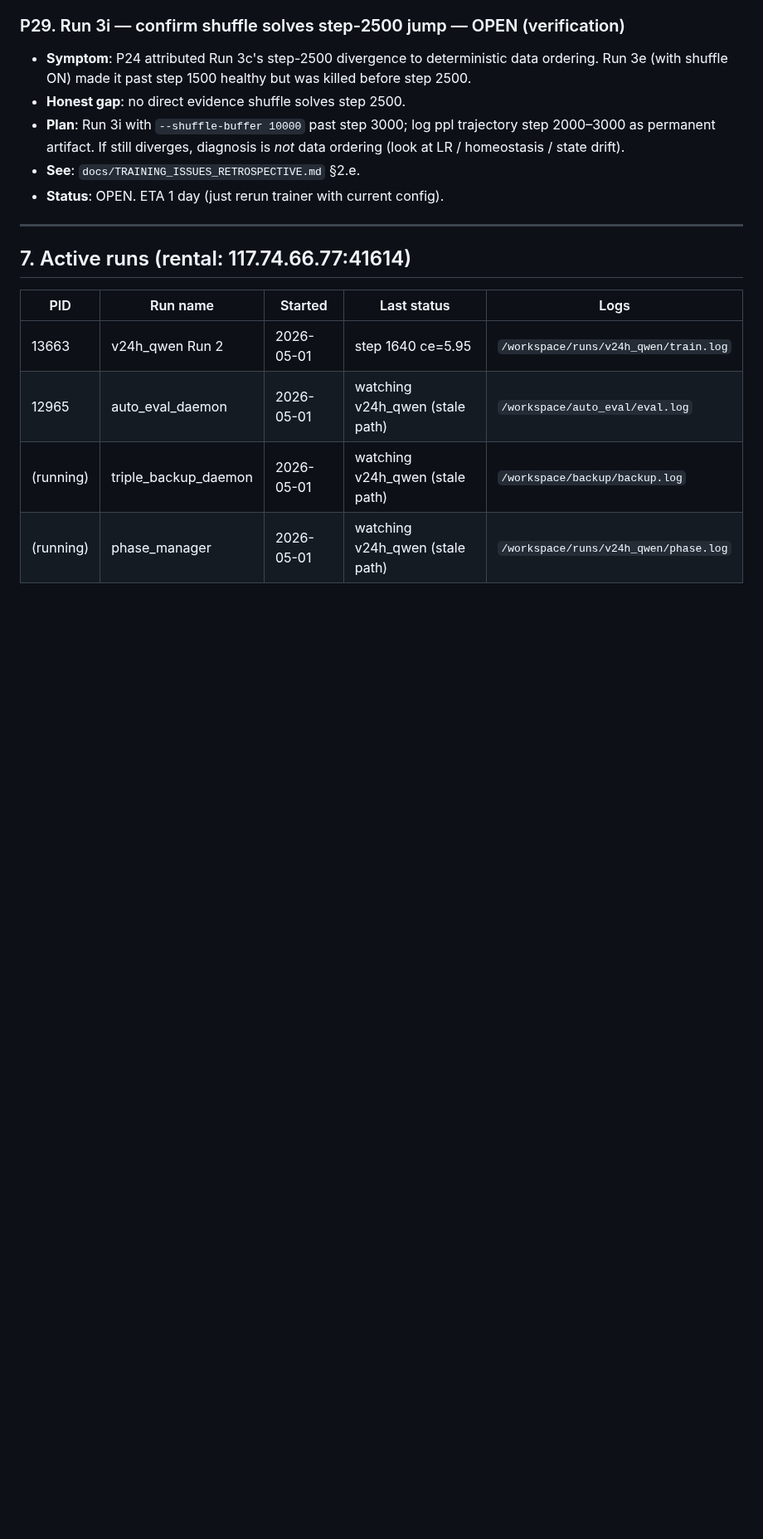
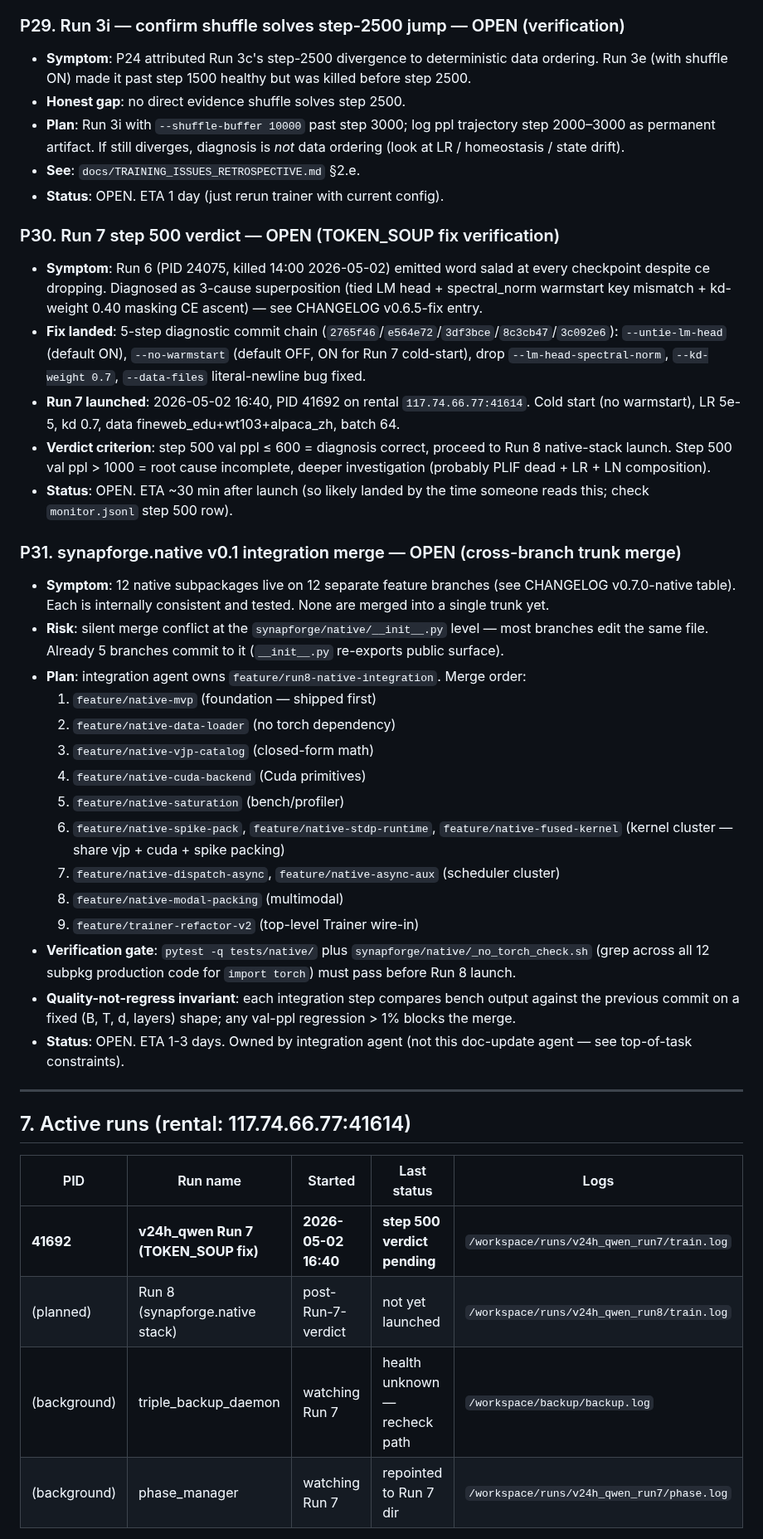
Before and after one commit to Lihfdgjr/synapforge, a Markdown page: docs/MASTER_PLAN.md, the part around one of its changes. Shown at 83% size. Rendered like a GitHub page; blank space fills up the shorter version.

```diff
--- a/docs/MASTER_PLAN.md
+++ b/docs/MASTER_PLAN.md
@@ -726,14 +727,64 @@ verify-pipeline run. Feature audit agent (see §6) will check **(c)** end-to-end
 - **See**: `docs/TRAINING_ISSUES_RETROSPECTIVE.md` §2.e.
 - **Status**: OPEN. ETA 1 day (just rerun trainer with current config).
 
+### P30. Run 7 step 500 verdict — OPEN (TOKEN_SOUP fix verification)
+- **Symptom**: Run 6 (PID 24075, killed 14:00 2026-05-02) emitted word
+  salad at every checkpoint despite ce dropping. Diagnosed as 3-cause
+  superposition (tied LM head + spectral_norm warmstart key mismatch +
+  kd-weight 0.40 masking CE ascent) — see CHANGELOG v0.6.5-fix entry.
+- **Fix landed**: 5-step diagnostic commit chain
+  (`2765f46`/`e564e72`/`3df3bce`/`8c3cb47`/`3c092e6`):
+  `--untie-lm-head` (default ON), `--no-warmstart` (default OFF, ON for
+  Run 7 cold-start), drop `--lm-head-spectral-norm`, `--kd-weight 0.7`,
+  `--data-files` literal-newline bug fixed.
+- **Run 7 launched**: 2026-05-02 16:40, PID 41692 on rental
+  `117.74.66.77:41614`. Cold start (no warmstart), LR 5e-5, kd 0.7,
+  data fineweb_edu+wt103+alpaca_zh, batch 64.
+- **Verdict criterion**: step 500 val ppl ≤ 600 = diagnosis correct,
+  proceed to Run 8 native-stack launch. Step 500 val ppl > 1000 = root
+  cause incomplete, deeper investigation (probably PLIF dead + LR + LN
+  composition).
+- **Status**: OPEN. ETA ~30 min after launch (so likely landed by the
+  time someone reads this; check `monitor.jsonl` step 500 row).
+
+### P31. synapforge.native v0.1 integration merge — OPEN (cross-branch trunk merge)
+- **Symptom**: 12 native subpackages live on 12 separate feature
+  branches (see CHANGELOG v0.7.0-native table). Each is internally
+  consistent and tested. None are merged into a single trunk yet.
+- **Risk**: silent merge conflict at the `synapforge/native/__init__.py`
+  level — most branches edit the same file. Already 5 branches commit
+  to it (`__init__.py` re-exports public surface).
+- **Plan**: integration agent owns `feature/run8-native-integration`.
+  Merge order:
+  1. `feature/native-mvp` (foundation — shipped first)
+  2. `feature/native-data-loader` (no torch dependency)
+  3. `feature/native-vjp-catalog` (closed-form math)
+  4. `feature/native-cuda-backend` (Cuda primitives)
+  5. `feature/native-saturation` (bench/profiler)
+  6. `feature/native-spike-pack`, `feature/native-stdp-runtime`,
+     `feature/native-fused-kernel` (kernel cluster — share vjp +
+     cuda + spike packing)
+  7. `feature/native-dispatch-async`, `feature/native-async-aux`
+     (scheduler cluster)
+  8. `feature/native-modal-packing` (multimodal)
+  9. `feature/trainer-refactor-v2` (top-level Trainer wire-in)
+- **Verification gate**: `pytest -q tests/native/` plus
+  `synapforge/native/_no_torch_check.sh` (grep across all 12 subpkg
+  production code for `import torch`) must pass before Run 8 launch.
+- **Quality-not-regress invariant**: each integration step compares
+  bench output against the previous commit on a fixed (B, T, d, layers)
+  shape; any val-ppl regression > 1% blocks the merge.
+- **Status**: OPEN. ETA 1-3 days. Owned by integration agent (not this
+  doc-update agent — see top-of-task constraints).
+
 ---
 
 ## 7. Active runs (rental: 117.74.66.77:41614)
 
 | PID | Run name | Started | Last status | Logs |
 |-----|----------|---------|-------------|------|
-| 13663 | v24h_qwen Run 2 | 2026-05-01 | step 1640 ce=5.95 | `/workspace/runs/v24h_qwen/train.log` |
-| 12965 | auto_eval_daemon | 2026-05-01 | watching v24h_qwen (stale path) | `/workspace/auto_eval/eval.log` |
-| (running) | triple_backup_daemon | 2026-05-01 | watching v24h_qwen (stale path) | `/workspace/backup/backup.log` |
-| (running) | phase_manager | 2026-05-01 | watching v24h_qwen (stale path) | `/workspace/runs/v24h_qwen/phase.log` |
+| **41692** | **v24h_qwen Run 7 (TOKEN_SOUP fix)** | **2026-05-02 16:40** | **step 500 verdict pending** | `/workspace/runs/v24h_qwen_run7/train.log` |
+| (planned) | Run 8 (synapforge.native stack) | post-Run-7-verdict | not yet launched | `/workspace/runs/v24h_qwen_run8/train.log` |
+| (background) | triple_backup_daemon | watching Run 7 | health unknown — recheck path | `/workspace/backup/backup.log` |
+| (background) | phase_manager | watching Run 7 | repointed to Run 7 dir | `/workspace/runs/v24h_qwen_run7/phase.log` |
 
```
Also changed, not shown: other parts of docs/MASTER_PLAN.md (+42 -18 lines).
